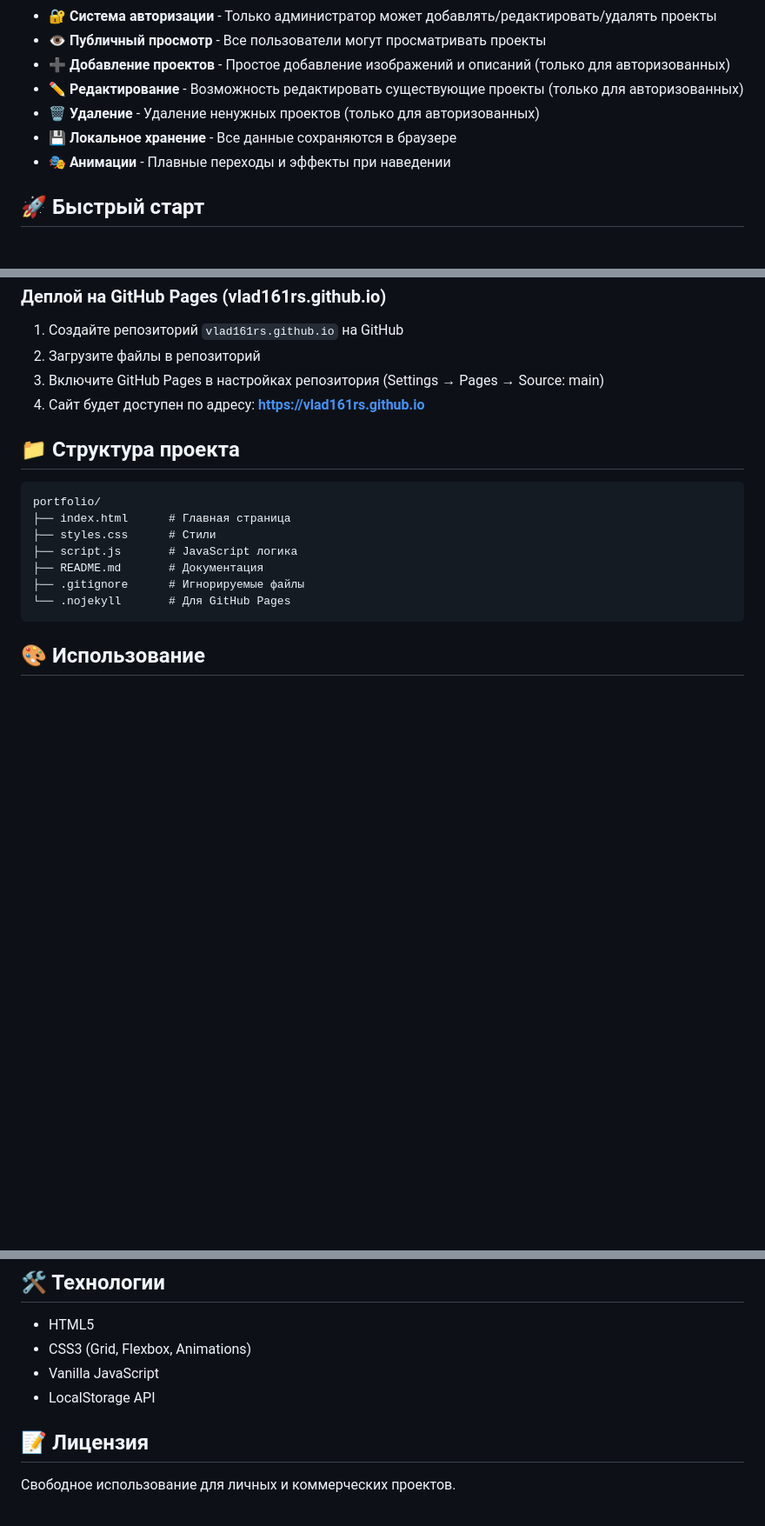
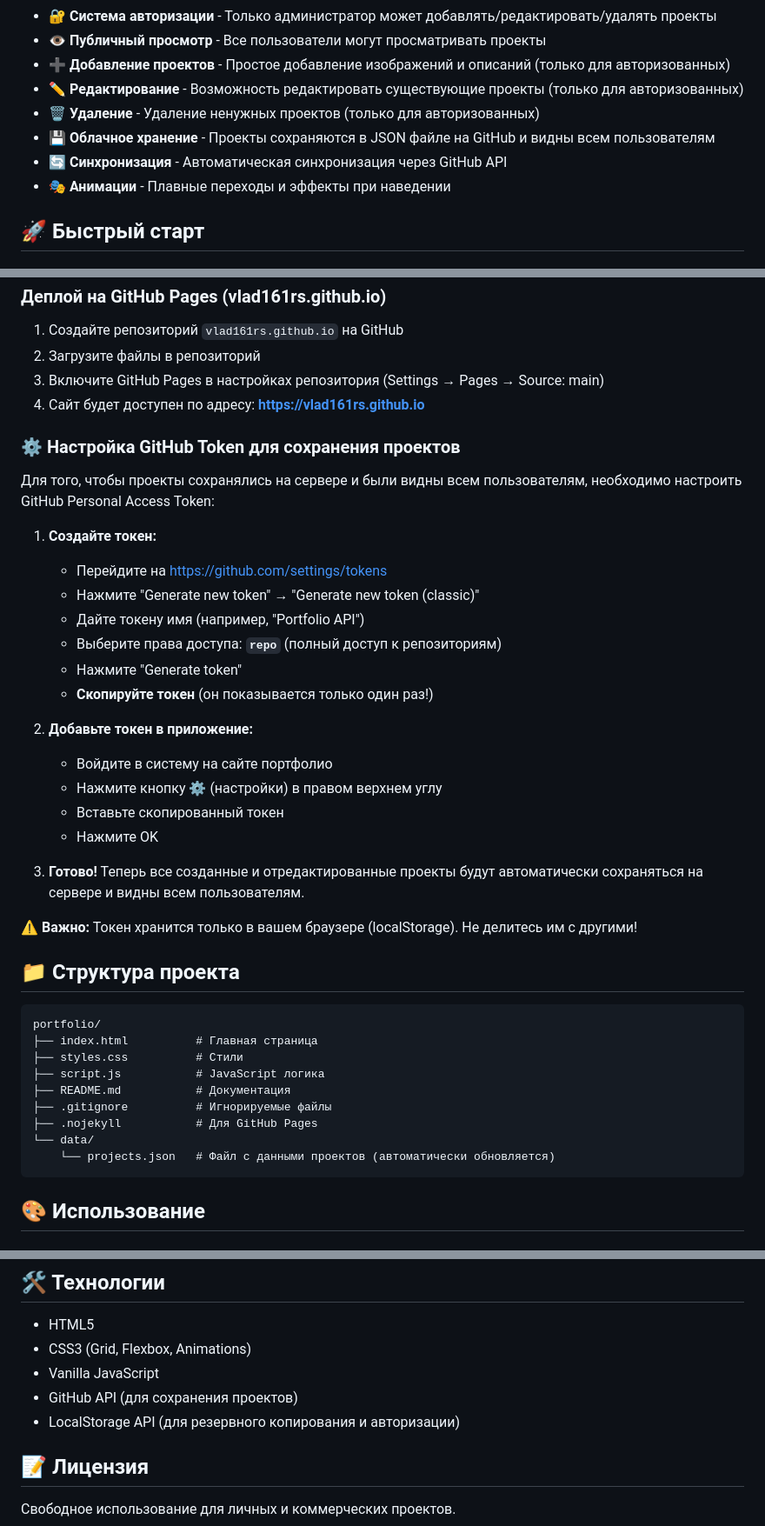
Before and after one commit to vlad161rs-collab/vlad161rs-collab.github.io, a Markdown page: README.md, 3 parts joined by grey strips. Shown: that part at 87% size. GitHub-like rendering; blank space fills up the shorter version.

Commit message:
Update README with GitHub Token setup instructions

````diff
--- a/README.md
+++ b/README.md
@@ -12,7 +12,8 @@
 - ➕ **Добавление проектов** - Простое добавление изображений и описаний (только для авторизованных)
 - ✏️ **Редактирование** - Возможность редактировать существующие проекты (только для авторизованных)
 - 🗑️ **Удаление** - Удаление ненужных проектов (только для авторизованных)
-- 💾 **Локальное хранение** - Все данные сохраняются в браузере
+- 💾 **Облачное хранение** - Проекты сохраняются в JSON файле на GitHub и видны всем пользователям
+- 🔄 **Синхронизация** - Автоматическая синхронизация через GitHub API
 - 🎭 **Анимации** - Плавные переходы и эффекты при наведении
 
 ## 🚀 Быстрый старт
@@ -32,16 +33,40 @@
 3. Включите GitHub Pages в настройках репозитория (Settings → Pages → Source: main)
 4. Сайт будет доступен по адресу: **https://vlad161rs.github.io**
 
+### ⚙️ Настройка GitHub Token для сохранения проектов
+
+Для того, чтобы проекты сохранялись на сервере и были видны всем пользователям, необходимо настроить GitHub Personal Access Token:
+
+1. **Создайте токен:**
+   - Перейдите на https://github.com/settings/tokens
+   - Нажмите "Generate new token" → "Generate new token (classic)"
+   - Дайте токену имя (например, "Portfolio API")
+   - Выберите права доступа: **`repo`** (полный доступ к репозиториям)
+   - Нажмите "Generate token"
+   - **Скопируйте токен** (он показывается только один раз!)
+
+2. **Добавьте токен в приложение:**
+   - Войдите в систему на сайте портфолио
+   - Нажмите кнопку **⚙️** (настройки) в правом верхнем углу
+   - Вставьте скопированный токен
+   - Нажмите OK
+
+3. **Готово!** Теперь все созданные и отредактированные проекты будут автоматически сохраняться на сервере и видны всем пользователям.
+
+**⚠️ Важно:** Токен хранится только в вашем браузере (localStorage). Не делитесь им с другими!
+
 ## 📁 Структура проекта
 
 ```
 portfolio/
-├── index.html      # Главная страница
-├── styles.css      # Стили
-├── script.js       # JavaScript логика
-├── README.md       # Документация
-├── .gitignore      # Игнорируемые файлы
-└── .nojekyll       # Для GitHub Pages
+├── index.html          # Главная страница
+├── styles.css          # Стили
+├── script.js           # JavaScript логика
+├── README.md           # Документация
+├── .gitignore          # Игнорируемые файлы
+├── .nojekyll           # Для GitHub Pages
+└── data/
+    └── projects.json   # Файл с данными проектов (автоматически обновляется)
 ```
 
 ## 🎨 Использование
@@ -85,7 +110,8 @@ const ADMIN_PASSWORD = 'ваш_новый_пароль';
 - HTML5
 - CSS3 (Grid, Flexbox, Animations)
 - Vanilla JavaScript
-- LocalStorage API
+- GitHub API (для сохранения проектов)
+- LocalStorage API (для резервного копирования и авторизации)
 
 ## 📝 Лицензия
 
````
